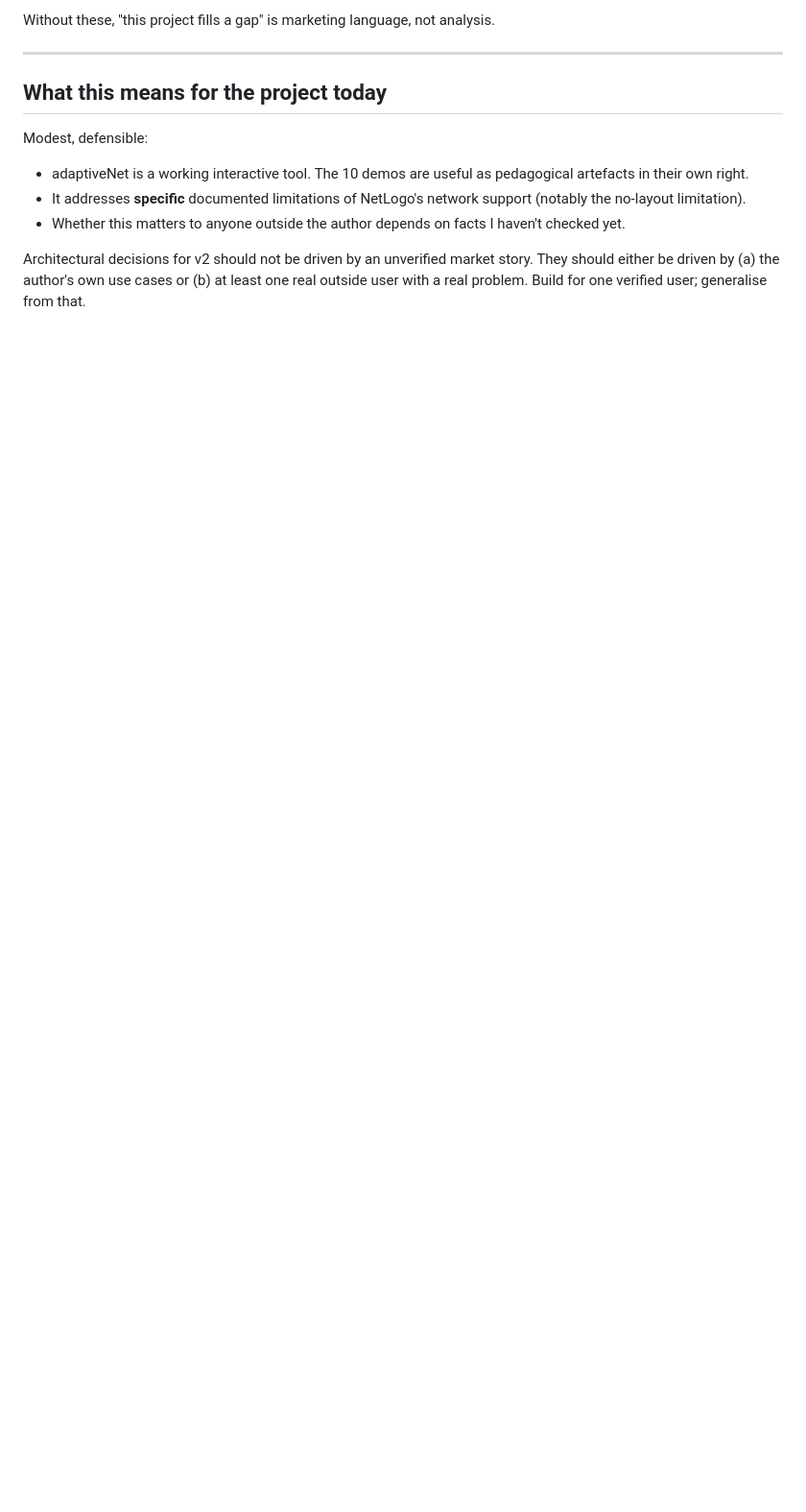
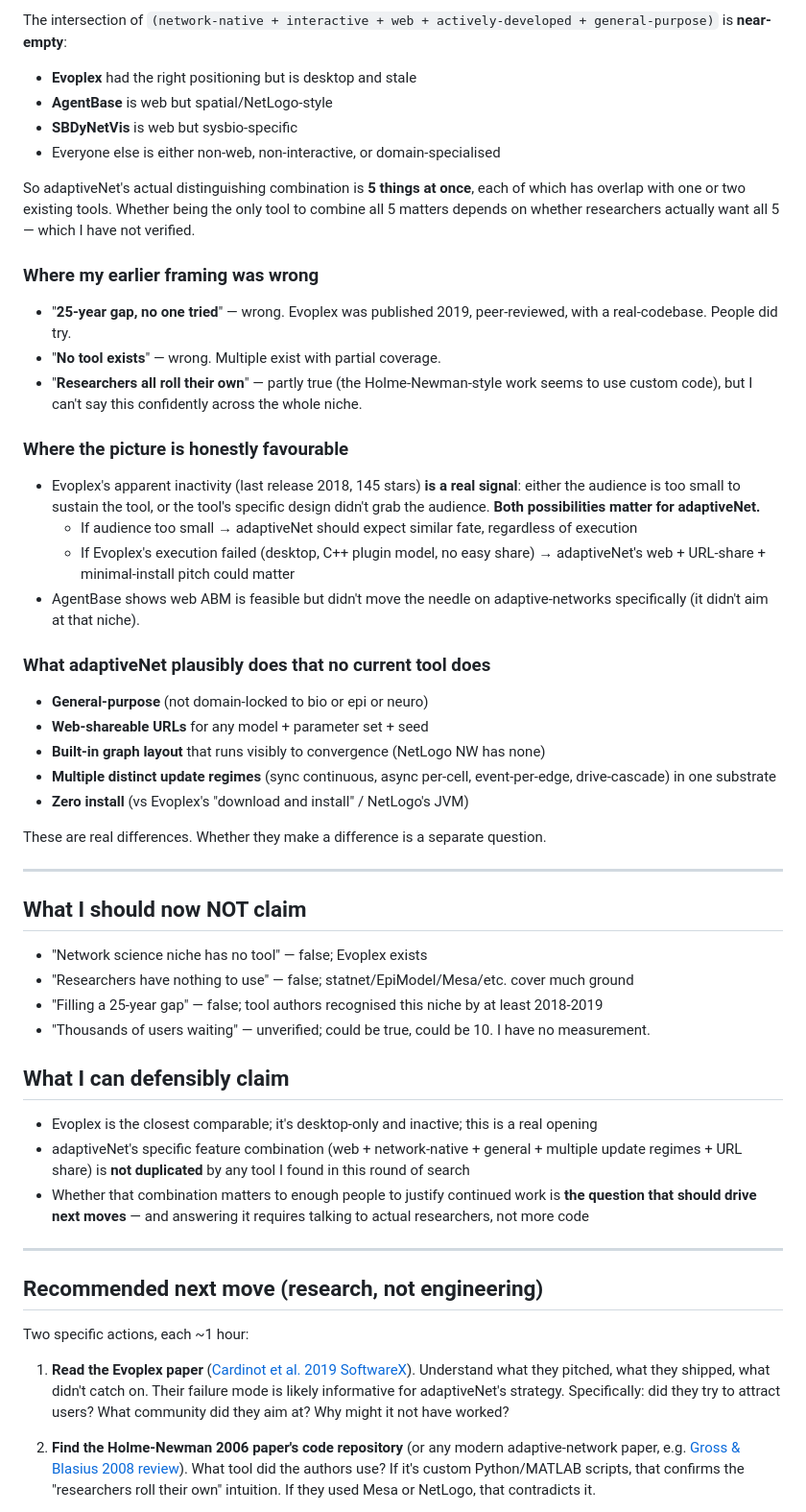
Before and after one commit to TT1nKer/adaptiveNet, a Markdown page: POSITIONING.md, the part around one of its changes. Shown at 96% size. Drawn GitHub-style; blank space fills up the shorter version.

```diff
--- a/POSITIONING.md
+++ b/POSITIONING.md
@@ -52,14 +50,58 @@ None of these were researched. They were extrapolated from one true fact (NetLog
 
-Without these, "this project fills a gap" is marketing language, not analysis.
+The intersection of `(network-native + interactive + web + actively-developed + general-purpose)` is **near-empty**:
+
+- **Evoplex** had the right positioning but is desktop and stale
+- **AgentBase** is web but spatial/NetLogo-style
+- **SBDyNetVis** is web but sysbio-specific
+- Everyone else is either non-web, non-interactive, or domain-specialised
+
+So adaptiveNet's actual distinguishing combination is **5 things at once**, each of which has overlap with one or two existing tools. Whether being the only tool to combine all 5 matters depends on whether researchers actually want all 5 — which I have not verified.
+
+### Where my earlier framing was wrong
+
+- "**25-year gap, no one tried**" — wrong. Evoplex was published 2019, peer-reviewed, with a real-codebase. People did try.
+- "**No tool exists**" — wrong. Multiple exist with partial coverage.
+- "**Researchers all roll their own**" — partly true (the Holme-Newman-style work seems to use custom code), but I can't say this confidently across the whole niche.
+
+### Where the picture is honestly favourable
+
+- Evoplex's apparent inactivity (last release 2018, 145 stars) **is a real signal**: either the audience is too small to sustain the tool, or the tool's specific design didn't grab the audience. **Both possibilities matter for adaptiveNet.**
+  - If audience too small → adaptiveNet should expect similar fate, regardless of execution
+  - If Evoplex's execution failed (desktop, C++ plugin model, no easy share) → adaptiveNet's web + URL-share + minimal-install pitch could matter
+- AgentBase shows web ABM is feasible but didn't move the needle on adaptive-networks specifically (it didn't aim at that niche).
+
+### What adaptiveNet plausibly does that no current tool does
+
+- **General-purpose** (not domain-locked to bio or epi or neuro)
+- **Web-shareable URLs** for any model + parameter set + seed
+- **Built-in graph layout** that runs visibly to convergence (NetLogo NW has none)
+- **Multiple distinct update regimes** (sync continuous, async per-cell, event-per-edge, drive-cascade) in one substrate
+- **Zero install** (vs Evoplex's "download and install" / NetLogo's JVM)
+
+These are real differences. Whether they make a difference is a separate question.
 
 ---
 
-## What this means for the project today
+## What I should now NOT claim
 
-Modest, defensible:
+- "Network science niche has no tool" — false; Evoplex exists
+- "Researchers have nothing to use" — false; statnet/EpiModel/Mesa/etc. cover much ground
+- "Filling a 25-year gap" — false; tool authors recognised this niche by at least 2018-2019
+- "Thousands of users waiting" — unverified; could be true, could be 10. I have no measurement.
 
-- adaptiveNet is a working interactive tool. The 10 demos are useful as pedagogical artefacts in their own right.
-- It addresses **specific** documented limitations of NetLogo's network support (notably the no-layout limitation).
-- Whether this matters to anyone outside the author depends on facts I haven't checked yet.
+## What I can defensibly claim
 
-Architectural decisions for v2 should not be driven by an unverified market story. They should either be driven by (a) the author's own use cases or (b) at least one real outside user with a real problem. Build for one verified user; generalise from that.
+- Evoplex is the closest comparable; it's desktop-only and inactive; this is a real opening
+- adaptiveNet's specific feature combination (web + network-native + general + multiple update regimes + URL share) is **not duplicated** by any tool I found in this round of search
+- Whether that combination matters to enough people to justify continued work is **the question that should drive next moves** — and answering it requires talking to actual researchers, not more code
+
+---
+
+## Recommended next move (research, not engineering)
+
+Two specific actions, each ~1 hour:
+
+1. **Read the Evoplex paper** ([Cardinot et al. 2019 SoftwareX](https://www.sciencedirect.com/science/article/pii/S2352711018302437)). Understand what they pitched, what they shipped, what didn't catch on. Their failure mode is likely informative for adaptiveNet's strategy. Specifically: did they try to attract users? What community did they aim at? Why might it not have worked?
+
+2. **Find the Holme-Newman 2006 paper's code repository** (or any modern adaptive-network paper, e.g. [Gross & Blasius 2008 review](https://royalsocietypublishing.org/doi/10.1098/rsif.2007.1229)). What tool did the authors use? If it's custom Python/MATLAB scripts, that confirms the "researchers roll their own" intuition. If they used Mesa or NetLogo, that contradicts it.
+
```
Also changed, not shown: other parts of POSITIONING.md (+51 -34 lines).
